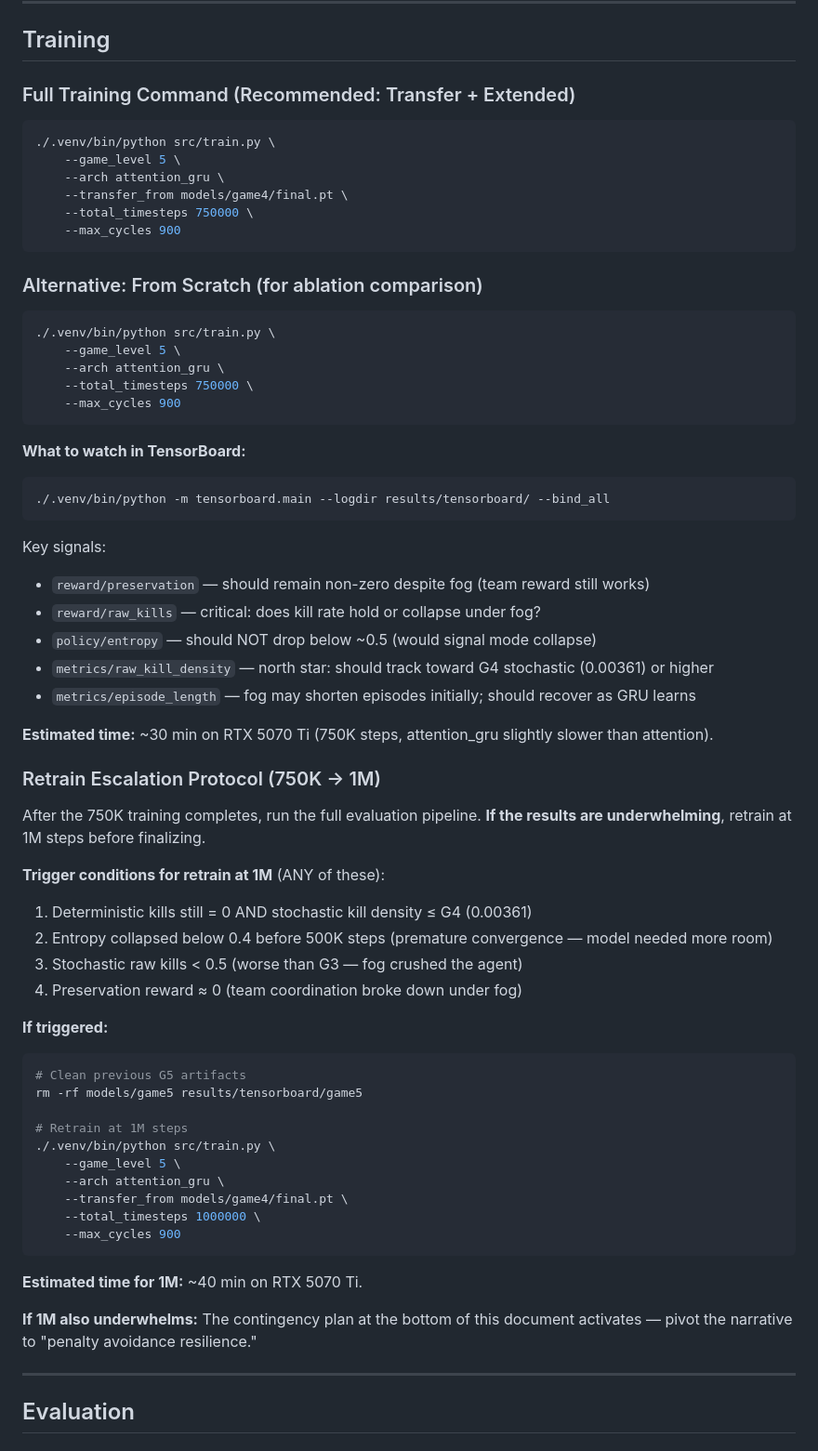
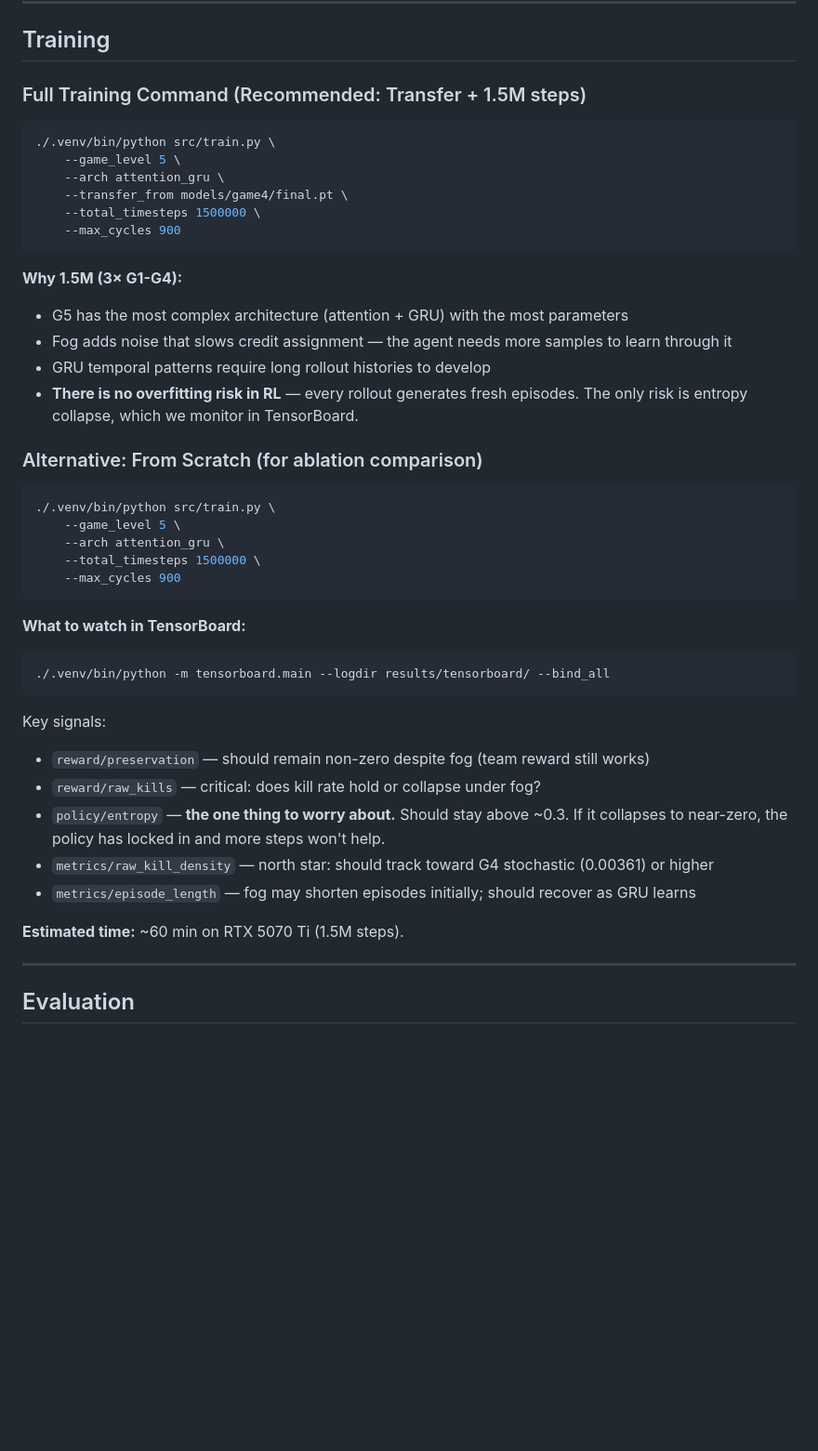
Before and after one commit to OneTrickBreach/ADL-Final-Project, a Markdown page: docs/phase4_plan.md, the part around the change. Shown at 93% size. Drawn GitHub-style; blank space fills up the shorter version.

Commit message:
phase4 plan: 1.5M steps for G5, no escalation needed — time is not a constraint

````diff
--- a/docs/phase4_plan.md
+++ b/docs/phase4_plan.md
@@ -257,22 +257,28 @@ print(f'Transferred {transferred}, skipped {skipped}')
 
 ## Training
 
-### Full Training Command (Recommended: Transfer + Extended)
+### Full Training Command (Recommended: Transfer + 1.5M steps)
 ```bash
 ./.venv/bin/python src/train.py \
     --game_level 5 \
     --arch attention_gru \
     --transfer_from models/game4/final.pt \
-    --total_timesteps 750000 \
+    --total_timesteps 1500000 \
     --max_cycles 900
 ```
+
+**Why 1.5M (3× G1-G4):**
+- G5 has the most complex architecture (attention + GRU) with the most parameters
+- Fog adds noise that slows credit assignment — the agent needs more samples to learn through it
+- GRU temporal patterns require long rollout histories to develop
+- **There is no overfitting risk in RL** — every rollout generates fresh episodes. The only risk is entropy collapse, which we monitor in TensorBoard.
 
 ### Alternative: From Scratch (for ablation comparison)
 ```bash
 ./.venv/bin/python src/train.py \
     --game_level 5 \
     --arch attention_gru \
-    --total_timesteps 750000 \
+    --total_timesteps 1500000 \
     --max_cycles 900
 ```
 
@@ -284,39 +290,11 @@ print(f'Transferred {transferred}, skipped {skipped}')
 Key signals:
 - `reward/preservation` — should remain non-zero despite fog (team reward still works)
 - `reward/raw_kills` — critical: does kill rate hold or collapse under fog?
-- `policy/entropy` — should NOT drop below ~0.5 (would signal mode collapse)
+- `policy/entropy` — **the one thing to worry about.** Should stay above ~0.3. If it collapses to near-zero, the policy has locked in and more steps won't help.
 - `metrics/raw_kill_density` — north star: should track toward G4 stochastic (0.00361) or higher
 - `metrics/episode_length` — fog may shorten episodes initially; should recover as GRU learns
 
-**Estimated time:** ~30 min on RTX 5070 Ti (750K steps, attention_gru slightly slower than attention).
-
-### Retrain Escalation Protocol (750K → 1M)
-
-After the 750K training completes, run the full evaluation pipeline. **If the results are underwhelming**, retrain at 1M steps before finalizing.
-
-**Trigger conditions for retrain at 1M** (ANY of these):
-1. Deterministic kills still = 0 AND stochastic kill density ≤ G4 (0.00361)
-2. Entropy collapsed below 0.4 before 500K steps (premature convergence — model needed more room)
-3. Stochastic raw kills < 0.5 (worse than G3 — fog crushed the agent)
-4. Preservation reward ≈ 0 (team coordination broke down under fog)
-
-**If triggered:**
-```bash
-# Clean previous G5 artifacts
-rm -rf models/game5 results/tensorboard/game5
-
-# Retrain at 1M steps
-./.venv/bin/python src/train.py \
-    --game_level 5 \
-    --arch attention_gru \
-    --transfer_from models/game4/final.pt \
-    --total_timesteps 1000000 \
-    --max_cycles 900
-```
-
-**Estimated time for 1M:** ~40 min on RTX 5070 Ti.
-
-**If 1M also underwhelms:** The contingency plan at the bottom of this document activates — pivot the narrative to "penalty avoidance resilience."
+**Estimated time:** ~60 min on RTX 5070 Ti (1.5M steps).
 
 ---
 
````
